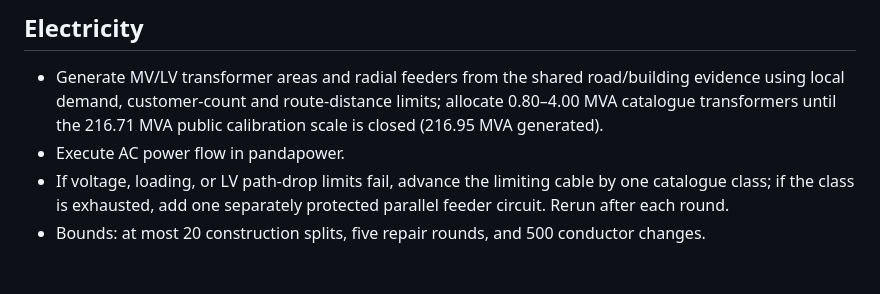
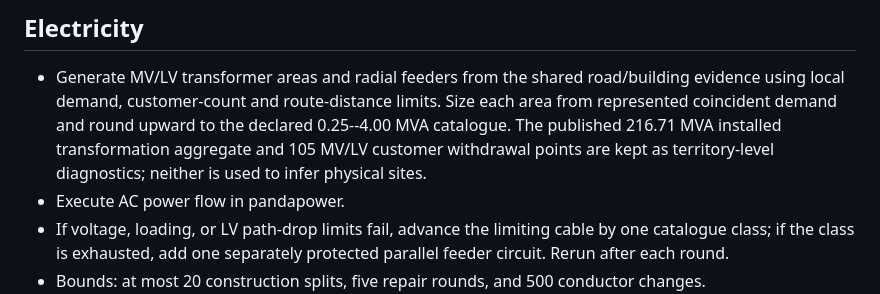
Before and after one commit to Prashantgrid/Urban4, a Markdown page: docs/MUNICIPAL_SCALE_DESIGN.md, the part around the change. Rendered like a GitHub page; blank space fills up the shorter version.

Commit message:
Document transformer-capacity aggregate as diagnostic only

```diff
--- a/docs/MUNICIPAL_SCALE_DESIGN.md
+++ b/docs/MUNICIPAL_SCALE_DESIGN.md
@@ -17,8 +17,10 @@ is written to the municipal release manifest.
 
 - Generate MV/LV transformer areas and radial feeders from the shared
   road/building evidence using local demand, customer-count and route-distance
-  limits; allocate 0.80–4.00 MVA catalogue transformers until
-  the 216.71 MVA public calibration scale is closed (216.95 MVA generated).
+  limits. Size each area from represented coincident demand and round upward
+  to the declared 0.25--4.00 MVA catalogue. The published 216.71 MVA installed
+  transformation aggregate and 105 MV/LV customer withdrawal points are kept
+  as territory-level diagnostics; neither is used to infer physical sites.
 - Execute AC power flow in pandapower.
 - If voltage, loading, or LV path-drop limits fail, advance the limiting cable
   by one catalogue class; if the class is exhausted, add one separately
```
